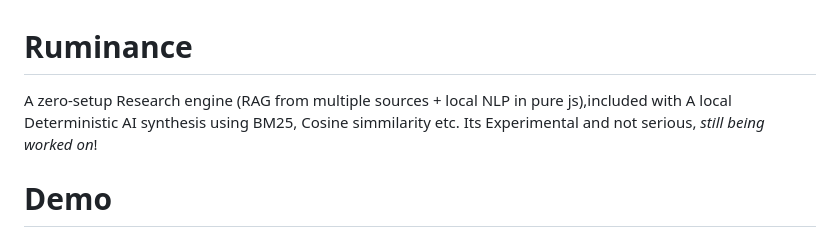
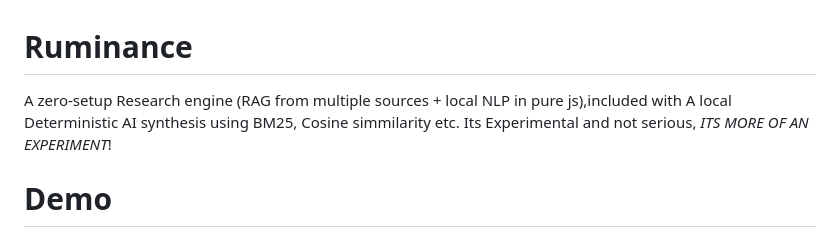
Before and after one commit to RoarX-Dev/Ruminance, a Markdown page: README.md, the part around the change. Rendered like a GitHub page.

Commit message:
Revise README to highlight project's experimental status
Updated description to emphasize the experimental nature of the project.

```diff
--- a/README.md
+++ b/README.md
@@ -1,5 +1,5 @@
 # Ruminance
-A zero-setup Research engine  (RAG from multiple sources + local NLP in pure js),included with A local Deterministic AI synthesis using BM25, Cosine simmilarity etc. Its Experimental and not serious, *still being worked on*!
+A zero-setup Research engine  (RAG from multiple sources + local NLP in pure js),included with A local Deterministic AI synthesis using BM25, Cosine simmilarity etc. Its Experimental and not serious, *ITS MORE OF AN EXPERIMENT*!
 
 # Demo
 >*See the Demo* : <https://roarx-dev.github.io/Ruminance/>
```
